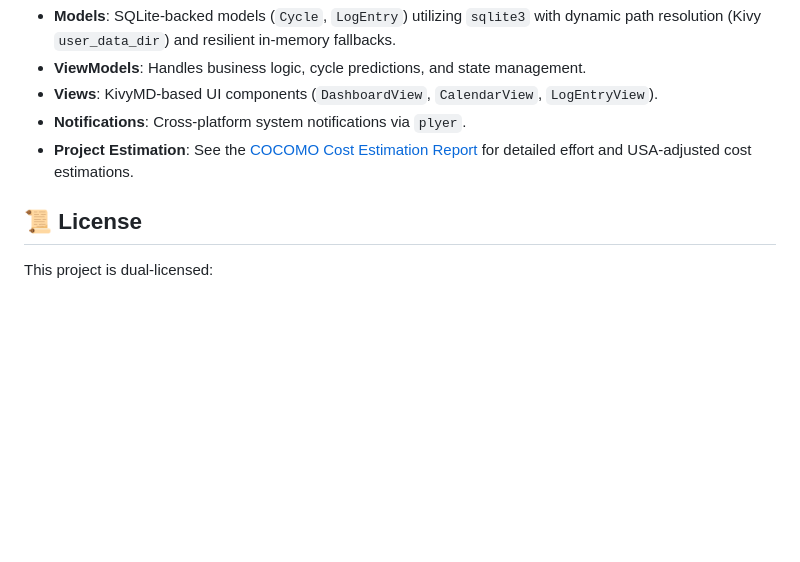
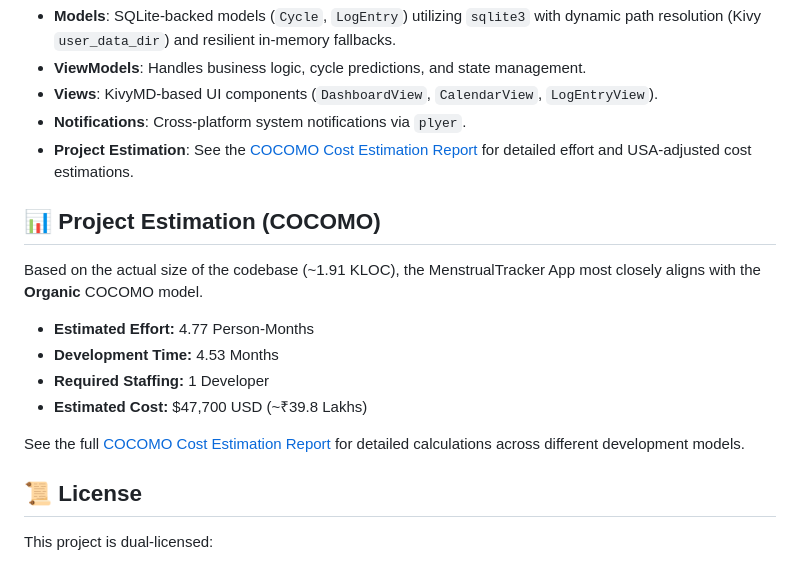
Before and after one commit to Mr-Kumar-Abhishek/menstrual-tracker-app, a Markdown page: README.md, the part around the change. Rendered like a GitHub page; blank space fills up the shorter version.

Commit message:
docs: Add COCOMO estimations summary to README

```diff
--- a/README.md
+++ b/README.md
@@ -66,6 +66,17 @@ buildozer android debug
 - **Notifications**: Cross-platform system notifications via `plyer`.
 - **Project Estimation**: See the [COCOMO Cost Estimation Report](COCOMO_Report.md) for detailed effort and USA-adjusted cost estimations.
 
+## 📊 Project Estimation (COCOMO)
+
+Based on the actual size of the codebase (~1.91 KLOC), the MenstrualTracker App most closely aligns with the **Organic** COCOMO model.
+
+- **Estimated Effort:** 4.77 Person-Months
+- **Development Time:** 4.53 Months
+- **Required Staffing:** 1 Developer
+- **Estimated Cost:** $47,700 USD (~₹39.8 Lakhs)
+
+See the full [COCOMO Cost Estimation Report](COCOMO_Report.md) for detailed calculations across different development models.
+
 ## 📜 License
 
 This project is dual-licensed:
```
